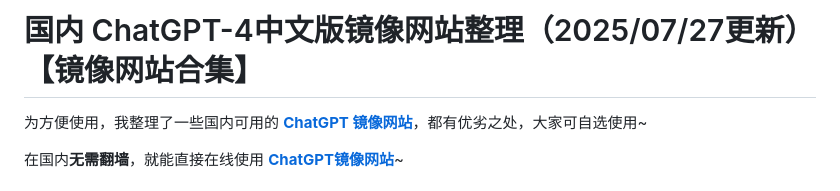
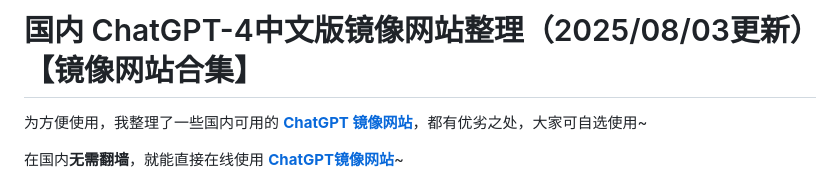
Before and after one commit to vbosoxo/chatgpt-mirror-site, a Markdown page: README.md, the part around the change. GitHub-like rendering.

```diff
--- a/README.md
+++ b/README.md
@@ -1,4 +1,4 @@
-# 国内 ChatGPT-4中文版镜像网站整理（2025/07/27更新）【镜像网站合集】
+# 国内 ChatGPT-4中文版镜像网站整理（2025/08/03更新）【镜像网站合集】
 
 为方便使用，我整理了一些国内可用的 [**ChatGPT 镜像网站**](https://songshugpt.com)，都有优劣之处，大家可自选使用~
 
```
